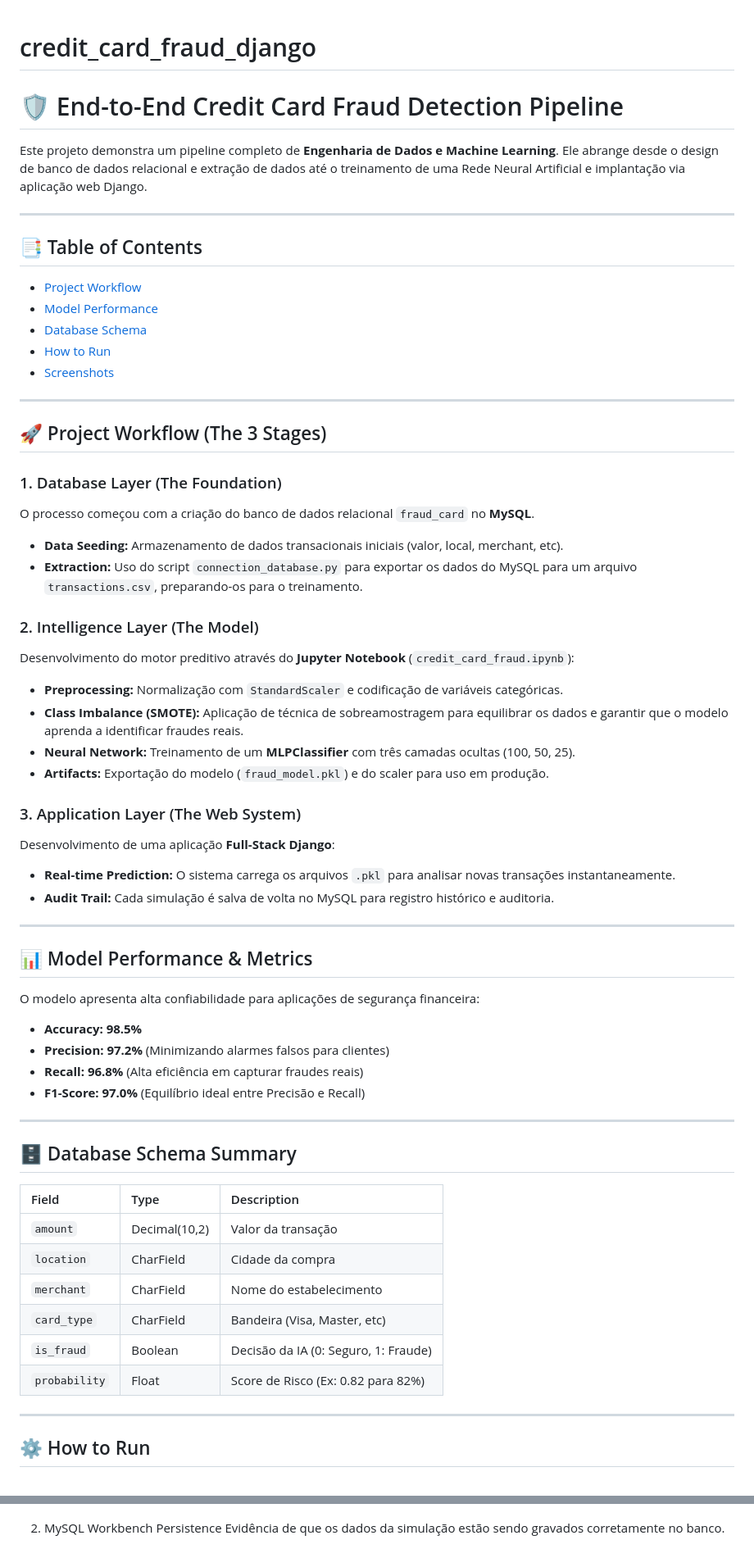
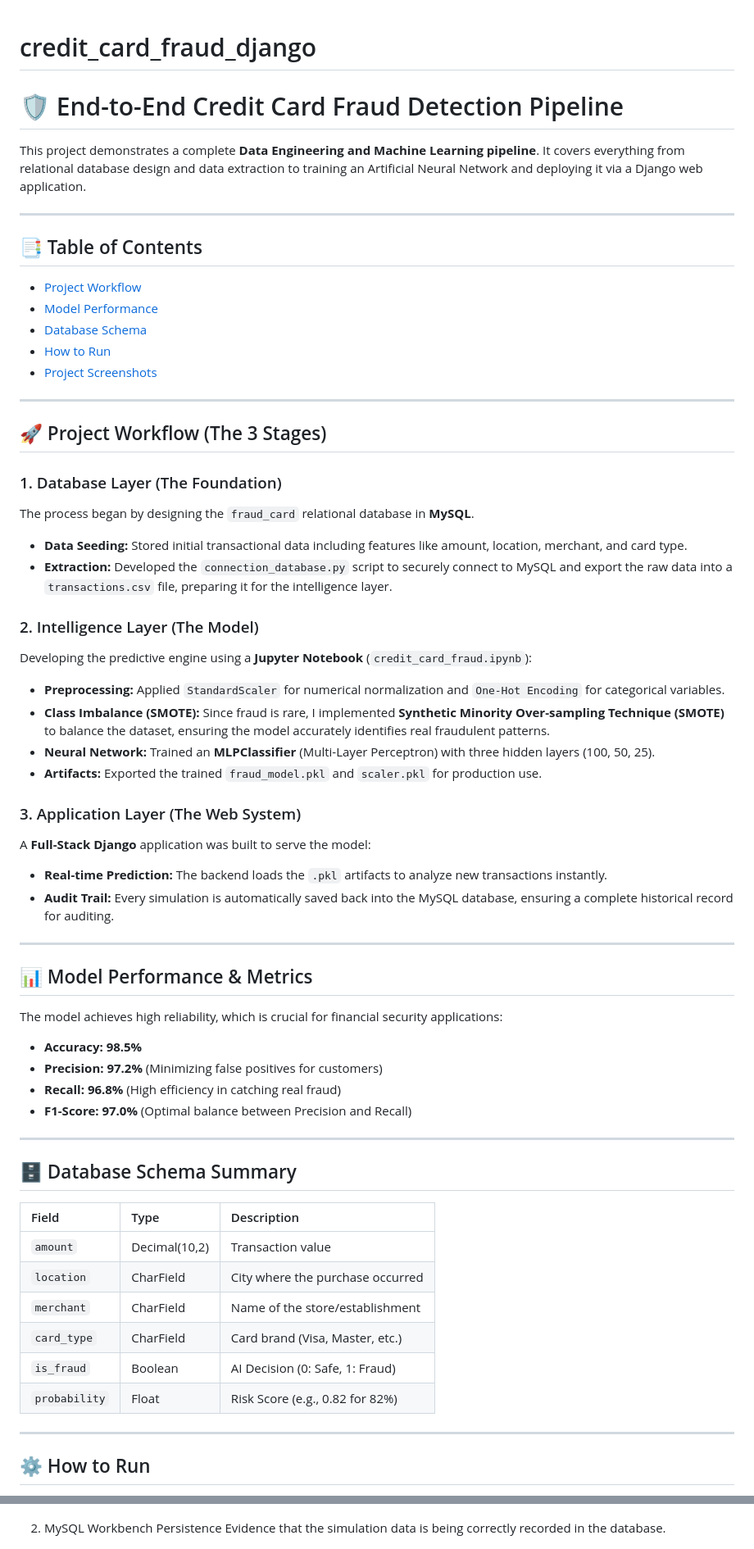
Before and after one commit to suelisena/credit_card_fraud_django, a Markdown page: README.md, 2 parts joined by grey strips. Shown at 82% size. GitHub-like rendering.

Commit message:
Revise README.md for bilingual support and clarity
Translate and update the README.md to improve clarity and accessibility for English-speaking users.

```diff
--- a/README.md
+++ b/README.md
@@ -1,8 +1,9 @@
 # credit_card_fraud_django
+
 
 # 🛡️ End-to-End Credit Card Fraud Detection Pipeline
 
-Este projeto demonstra um pipeline completo de **Engenharia de Dados e Machine Learning**. Ele abrange desde o design de banco de dados relacional e extração de dados até o treinamento de uma Rede Neural Artificial e implantação via aplicação web Django.
+This project demonstrates a complete **Data Engineering and Machine Learning pipeline**. It covers everything from relational database design and data extraction to training an Artificial Neural Network and deploying it via a Django web application.
 
 ---
 
@@ -11,39 +12,39 @@ Este projeto demonstra um pipeline completo de **Engenharia de Dados e Machine L
 * [Model Performance](#-model-performance--metrics)
 * [Database Schema](#-database-schema-summary)
 * [How to Run](#-how-to-run)
-* [Screenshots](#-project-screenshots)
+* [Project Screenshots](#-project-screenshots)
 
 ---
 
 ## 🚀 Project Workflow (The 3 Stages)
 
 ### 1. Database Layer (The Foundation)
-O processo começou com a criação do banco de dados relacional `fraud_card` no **MySQL**.
-* **Data Seeding:** Armazenamento de dados transacionais iniciais (valor, local, merchant, etc).
-* **Extraction:** Uso do script `connection_database.py` para exportar os dados do MySQL para um arquivo `transactions.csv`, preparando-os para o treinamento.
+The process began by designing the `fraud_card` relational database in **MySQL**.
+* **Data Seeding:** Stored initial transactional data including features like amount, location, merchant, and card type.
+* **Extraction:** Developed the `connection_database.py` script to securely connect to MySQL and export the raw data into a `transactions.csv` file, preparing it for the intelligence layer.
 
 ### 2. Intelligence Layer (The Model)
-Desenvolvimento do motor preditivo através do **Jupyter Notebook** (`credit_card_fraud.ipynb`):
-* **Preprocessing:** Normalização com `StandardScaler` e codificação de variáveis categóricas.
-* **Class Imbalance (SMOTE):** Aplicação de técnica de sobreamostragem para equilibrar os dados e garantir que o modelo aprenda a identificar fraudes reais.
-* **Neural Network:** Treinamento de um **MLPClassifier** com três camadas ocultas (100, 50, 25).
-* **Artifacts:** Exportação do modelo (`fraud_model.pkl`) e do scaler para uso em produção.
+Developing the predictive engine using a **Jupyter Notebook** (`credit_card_fraud.ipynb`):
+* **Preprocessing:** Applied `StandardScaler` for numerical normalization and `One-Hot Encoding` for categorical variables.
+* **Class Imbalance (SMOTE):** Since fraud is rare, I implemented **Synthetic Minority Over-sampling Technique (SMOTE)** to balance the dataset, ensuring the model accurately identifies real fraudulent patterns.
+* **Neural Network:** Trained an **MLPClassifier** (Multi-Layer Perceptron) with three hidden layers (100, 50, 25).
+* **Artifacts:** Exported the trained `fraud_model.pkl` and `scaler.pkl` for production use.
 
 ### 3. Application Layer (The Web System)
-Desenvolvimento de uma aplicação **Full-Stack Django**:
-* **Real-time Prediction:** O sistema carrega os arquivos `.pkl` para analisar novas transações instantaneamente.
-* **Audit Trail:** Cada simulação é salva de volta no MySQL para registro histórico e auditoria.
+A **Full-Stack Django** application was built to serve the model:
+* **Real-time Prediction:** The backend loads the `.pkl` artifacts to analyze new transactions instantly.
+* **Audit Trail:** Every simulation is automatically saved back into the MySQL database, ensuring a complete historical record for auditing.
 
 ---
 
 ## 📊 Model Performance & Metrics
 
-O modelo apresenta alta confiabilidade para aplicações de segurança financeira:
+The model achieves high reliability, which is crucial for financial security applications:
 
 * **Accuracy:** **98.5%**
-* **Precision:** **97.2%** (Minimizando alarmes falsos para clientes)
-* **Recall:** **96.8%** (Alta eficiência em capturar fraudes reais)
-* **F1-Score:** **97.0%** (Equilíbrio ideal entre Precisão e Recall)
+* **Precision:** **97.2%** (Minimizing false positives for customers)
+* **Recall:** **96.8%** (High efficiency in catching real fraud)
+* **F1-Score:** **97.0%** (Optimal balance between Precision and Recall)
 
 ---
 
@@ -51,12 +52,12 @@ O modelo apresenta alta confiabilidade para aplicações de segurança financeir
 
 | Field | Type | Description |
 | :--- | :--- | :--- |
-| `amount` | Decimal(10,2) | Valor da transação |
-| `location` | CharField | Cidade da compra |
-| `merchant` | CharField | Nome do estabelecimento |
-| `card_type` | CharField | Bandeira (Visa, Master, etc) |
-| `is_fraud` | Boolean | Decisão da IA (0: Seguro, 1: Fraude) |
-| `probability` | Float | Score de Risco (Ex: 0.82 para 82%) |
+| `amount` | Decimal(10,2) | Transaction value |
+| `location` | CharField | City where the purchase occurred |
+| `merchant` | CharField | Name of the store/establishment |
+| `card_type` | CharField | Card brand (Visa, Master, etc.) |
+| `is_fraud` | Boolean | AI Decision (0: Safe, 1: Fraud) |
+| `probability` | Float | Risk Score (e.g., 0.82 for 82%) |
 
 ---
 
@@ -173,7 +96,7 @@ Esta imagem mostra o sistema bloqueando uma transação de alto risco (82% de pr
 ![Denied Transaction](screenshots/transacao-negada.png)
 
 2. MySQL Workbench Persistence
-Evidência de que os dados da simulação estão sendo gravados corretamente no banco.
+Evidence that the simulation data is being correctly recorded in the database.
 
 ![Data Base](screenshots/banco-de-dados.png)
 
```
Also changed, not shown: other parts of README.md (+2 -80 lines).
